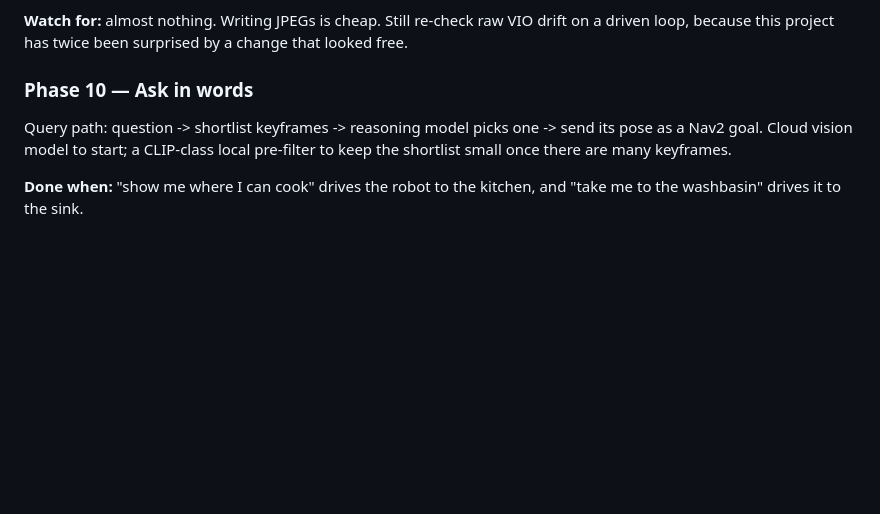
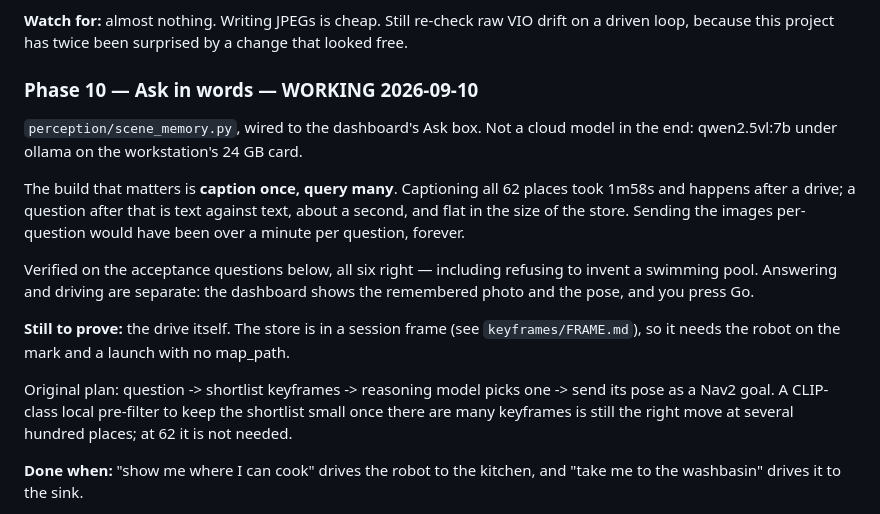
Before and after one commit to atomicrajat/kaya-robot, a Markdown page: ROADMAP.md, the part around the change. Rendered like a GitHub page; blank space fills up the shorter version.

Commit message:
Phase 10 works: mark it, and record what is still unproven
Six acceptance questions answered correctly through the dashboard, the photo
route serves the remembered frame, and a path-traversal attempt on it is
refused. What has NOT been shown is the robot driving to one of these answers:
the store is in a session frame, so that needs the robot on the mark and a
launch with no map_path.

```diff
--- a/ROADMAP.md
+++ b/ROADMAP.md
@@ -168,10 +168,28 @@ and they survive a restart.
 drift on a driven loop, because this project has twice been surprised by a
 change that looked free.
 
-### Phase 10 — Ask in words
-Query path: question -> shortlist keyframes -> reasoning model picks one ->
-send its pose as a Nav2 goal. Cloud vision model to start; a CLIP-class local
-pre-filter to keep the shortlist small once there are many keyframes.
+### Phase 10 — Ask in words  — WORKING 2026-09-10
+
+`perception/scene_memory.py`, wired to the dashboard's Ask box. Not a cloud
+model in the end: qwen2.5vl:7b under ollama on the workstation's 24 GB card.
+
+The build that matters is **caption once, query many**. Captioning all 62
+places took 1m58s and happens after a drive; a question after that is text
+against text, about a second, and flat in the size of the store. Sending the
+images per-question would have been over a minute per question, forever.
+
+Verified on the acceptance questions below, all six right — including refusing
+to invent a swimming pool. Answering and driving are separate: the dashboard
+shows the remembered photo and the pose, and you press Go.
+
+**Still to prove:** the drive itself. The store is in a session frame (see
+`keyframes/FRAME.md`), so it needs the robot on the mark and a launch with no
+map_path.
+
+Original plan: question -> shortlist keyframes -> reasoning model picks one ->
+send its pose as a Nav2 goal. A CLIP-class local pre-filter to keep the
+shortlist small once there are many keyframes is still the right move at
+several hundred places; at 62 it is not needed.
 
 **Done when:** "show me where I can cook" drives the robot to the kitchen, and
 "take me to the washbasin" drives it to the sink.
```
